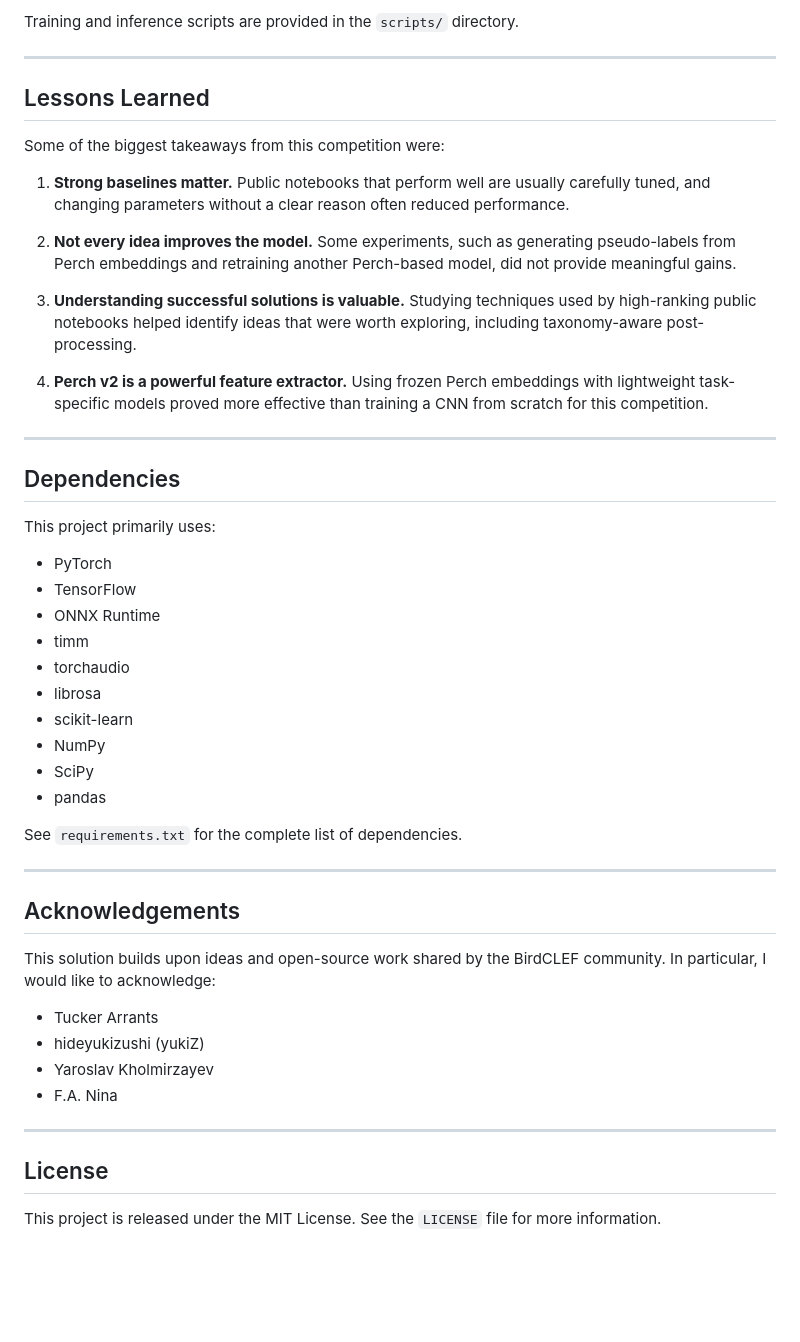
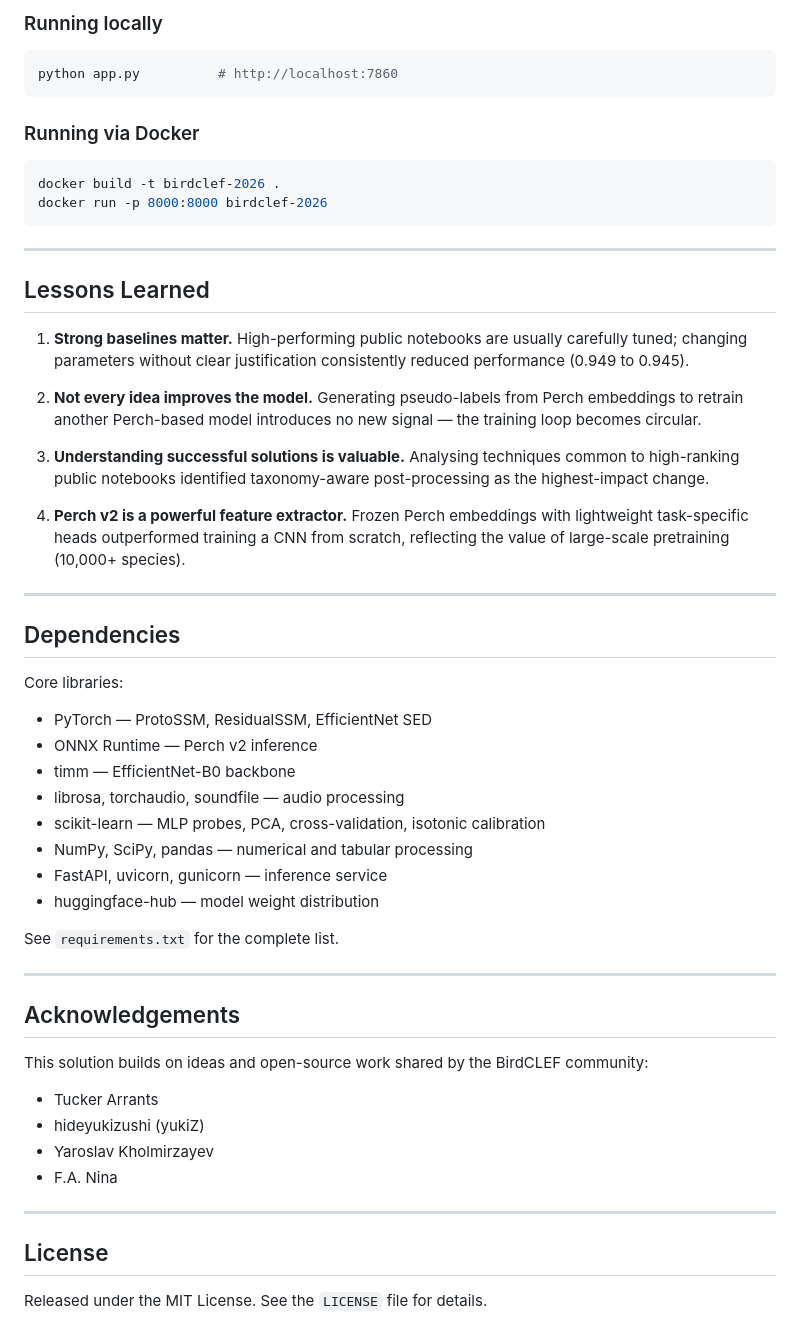
Before and after one commit to josaiahsyiem/birdclef-2026, a Markdown page: README.md, the part around one of its changes. Drawn GitHub-style; blank space fills up the shorter version.

````diff
--- a/README.md
+++ b/README.md
@@ -188,53 +244,59 @@ Update the configuration file with the locations of your datasets and model chec
 
-Training and inference scripts are provided in the `scripts/` directory.
+### Running locally
+
+```bash
+python app.py          # http://localhost:7860
+```
+
+### Running via Docker
+
+```bash
+docker build -t birdclef-2026 .
+docker run -p 8000:8000 birdclef-2026
+```
 
 ---
 
 ## Lessons Learned
 
-Some of the biggest takeaways from this competition were:
+1. **Strong baselines matter.** High-performing public notebooks are usually carefully tuned; changing parameters without clear justification consistently reduced performance (0.949 to 0.945).
 
-1. **Strong baselines matter.** Public notebooks that perform well are usually carefully tuned, and changing parameters without a clear reason often reduced performance.
+2. **Not every idea improves the model.** Generating pseudo-labels from Perch embeddings to retrain another Perch-based model introduces no new signal — the training loop becomes circular.
 
-2. **Not every idea improves the model.** Some experiments, such as generating pseudo-labels from Perch embeddings and retraining another Perch-based model, did not provide meaningful gains.
+3. **Understanding successful solutions is valuable.** Analysing techniques common to high-ranking public notebooks identified taxonomy-aware post-processing as the highest-impact change.
 
-3. **Understanding successful solutions is valuable.** Studying techniques used by high-ranking public notebooks helped identify ideas that were worth exploring, including taxonomy-aware post-processing.
-
-4. **Perch v2 is a powerful feature extractor.** Using frozen Perch embeddings with lightweight task-specific models proved more effective than training a CNN from scratch for this competition.
+4. **Perch v2 is a powerful feature extractor.** Frozen Perch embeddings with lightweight task-specific heads outperformed training a CNN from scratch, reflecting the value of large-scale pretraining (10,000+ species).
 
 ---
 
 ## Dependencies
 
-This project primarily uses:
+Core libraries:
 
-* PyTorch
-* TensorFlow
-* ONNX Runtime
-* timm
-* torchaudio
-* librosa
-* scikit-learn
-* NumPy
-* SciPy
-* pandas
+* PyTorch — ProtoSSM, ResidualSSM, EfficientNet SED
+* ONNX Runtime — Perch v2 inference
+* timm — EfficientNet-B0 backbone
+* librosa, torchaudio, soundfile — audio processing
+* scikit-learn — MLP probes, PCA, cross-validation, isotonic calibration
+* NumPy, SciPy, pandas — numerical and tabular processing
+* FastAPI, uvicorn, gunicorn — inference service
+* huggingface-hub — model weight distribution
 
-See `requirements.txt` for the complete list of dependencies.
+See `requirements.txt` for the complete list.
 
 ---
 
 ## Acknowledgements
 
-This solution builds upon ideas and open-source work shared by the BirdCLEF community. In particular, I would like to acknowledge:
+This solution builds on ideas and open-source work shared by the BirdCLEF community:
 
 * Tucker Arrants
 * hideyukizushi (yukiZ)
 * Yaroslav Kholmirzayev
 * F.A. Nina
 
-
 ---
 
 ## License
 
-This project is released under the MIT License. See the `LICENSE` file for more information.
+Released under the MIT License. See the `LICENSE` file for details.
````
Also changed, not shown: other parts of README.md (+125 -69 lines).
